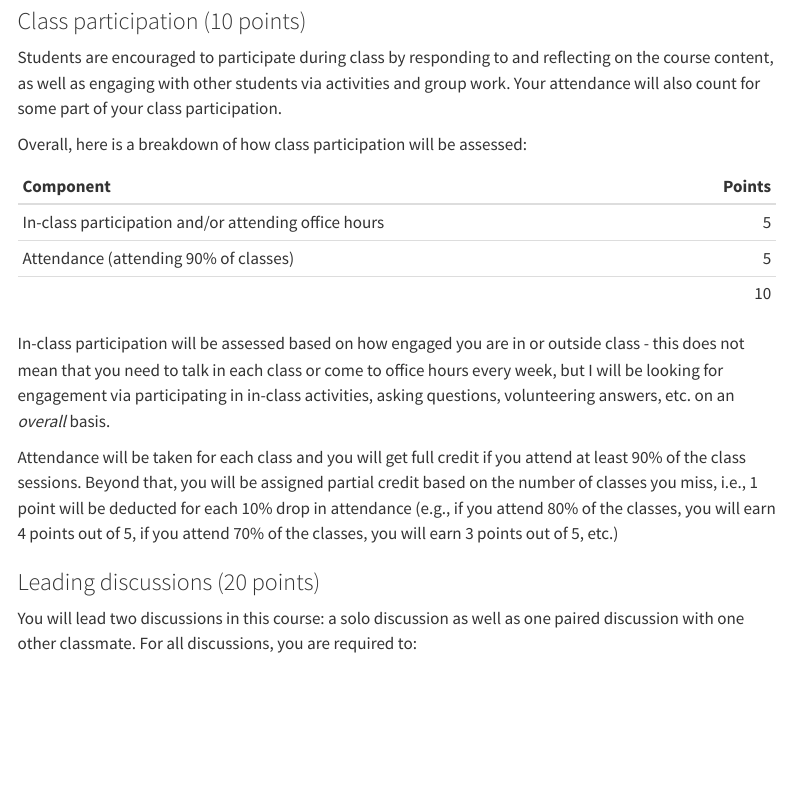
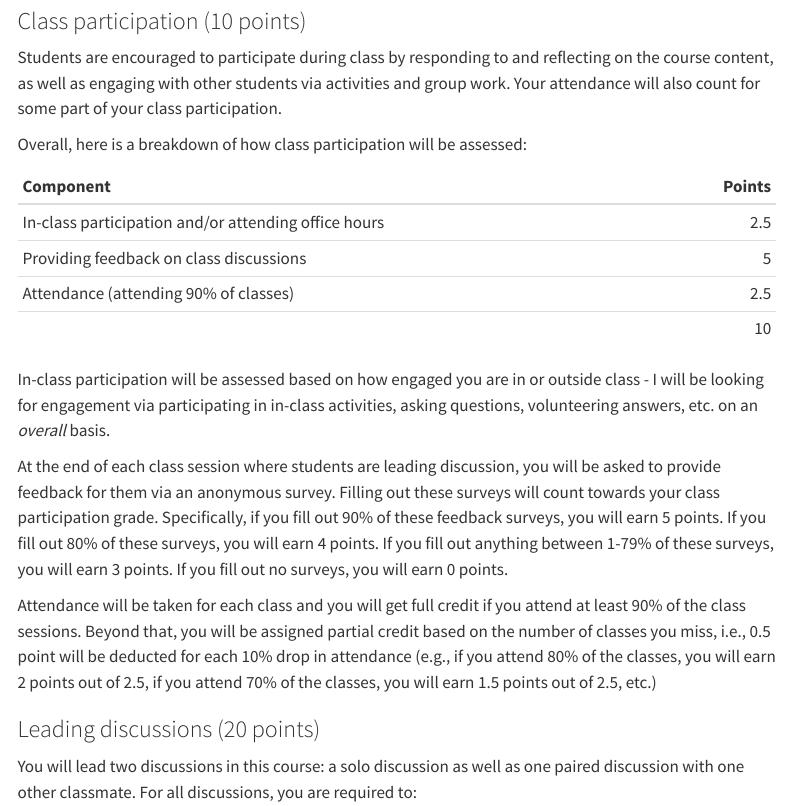
Before and after one commit to teaching-cognition/mindsandmachines, a Quarto document (articles/course_docs/syllabus.qmd): the page in a window 1100 px wide, from 11850 px down. Rendered offline with R 4.5, knitr and Pandoc in place of Quarto, with nearby package versions; menus at the side of the page are left out.

Commit message:
class participation

```diff
--- a/articles/course_docs/syllabus.qmd
+++ b/articles/course_docs/syllabus.qmd
@@ -364,13 +364,16 @@ Overall, here is a breakdown of how class participation will be assessed:
 
 | Component        | Points |
 |:------------------|-------:|
-| In-class participation and/or attending office hours |     5 |
-| Attendance (attending 90% of classes)     |      5 |
+| In-class participation and/or attending office hours |     2.5 |
+| Providing feedback on class discussions |     5 |
+| Attendance (attending 90% of classes)     |      2.5 |
 |                   |     10   |
 
-In-class participation will be assessed based on how engaged you are in or outside class - this does not mean that you need to talk in each class or come to office hours every week, but I will be looking for engagement via participating in in-class activities, asking questions, volunteering answers, etc. on an *overall* basis.
+In-class participation will be assessed based on how engaged you are in or outside class - I will be looking for engagement via participating in in-class activities, asking questions, volunteering answers, etc. on an *overall* basis.
 
-Attendance will be taken for each class and you will get full credit if you attend at least 90% of the class sessions. Beyond that, you will be assigned partial credit based on the number of classes you miss, i.e., 1 point will be deducted for each 10% drop in attendance (e.g., if you attend 80% of the classes, you will earn 4 points out of 5, if you attend 70% of the classes, you will earn 3 points out of 5, etc.)
+At the end of each class session where students are leading discussion, you will be asked to provide feedback for them via an anonymous survey. Filling out these surveys will count towards your class participation grade. Specifically, if you fill out 90% of these feedback surveys, you will earn 5 points. If you fill out 80% of these surveys, you will earn 4 points. If you fill out anything between 1-79% of these surveys, you will earn 3 points. If you fill out no surveys, you will earn 0 points.
+
+Attendance will be taken for each class and you will get full credit if you attend at least 90% of the class sessions. Beyond that, you will be assigned partial credit based on the number of classes you miss, i.e., 0.5 point will be deducted for each 10% drop in attendance (e.g., if you attend 80% of the classes, you will earn 2 points out of 2.5, if you attend 70% of the classes, you will earn 1.5 points out of 2.5, etc.)
 
 ### Leading discussions (20 points)
 
```
Also changed, not shown: docs/search.json, 2 other files.
